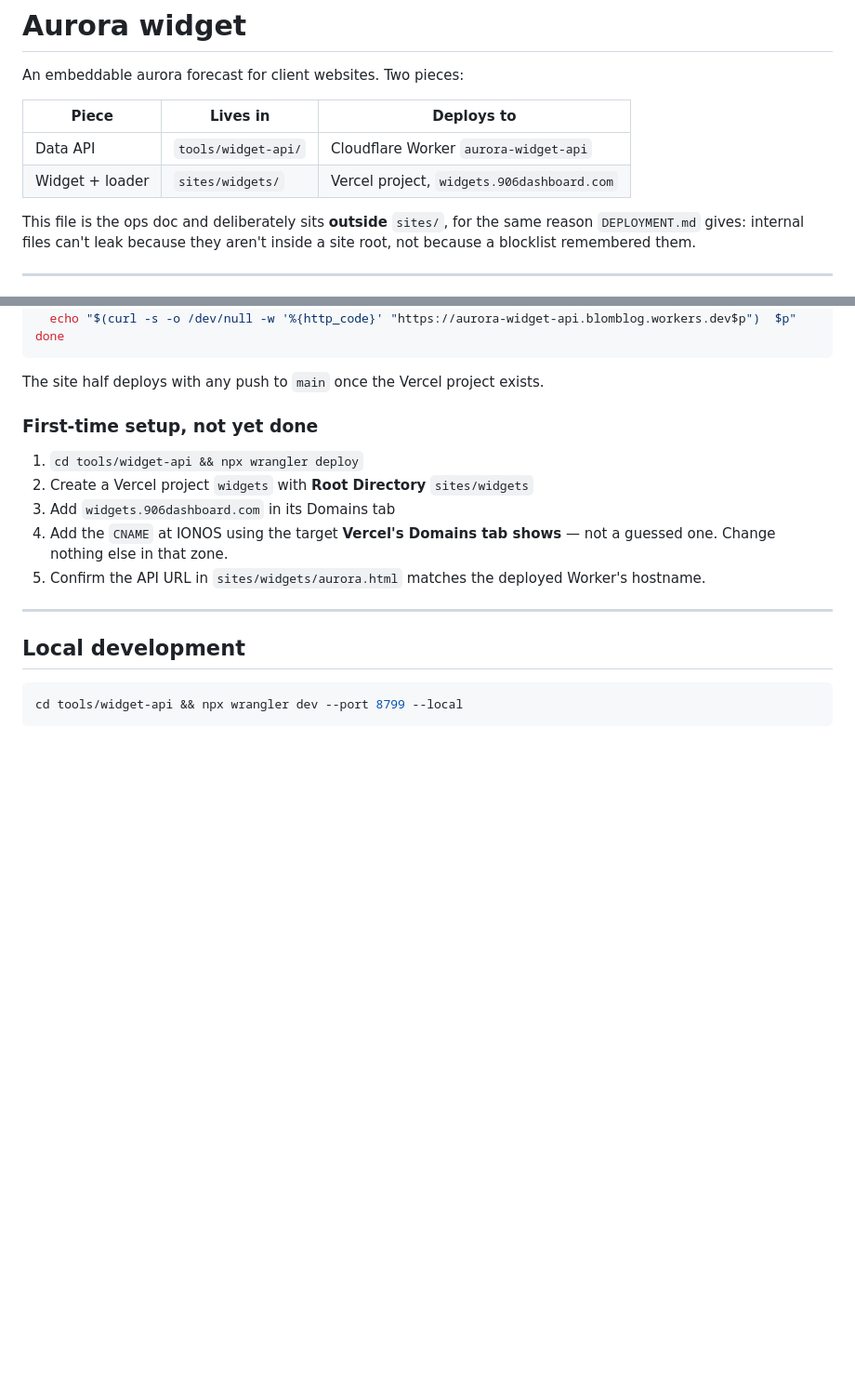
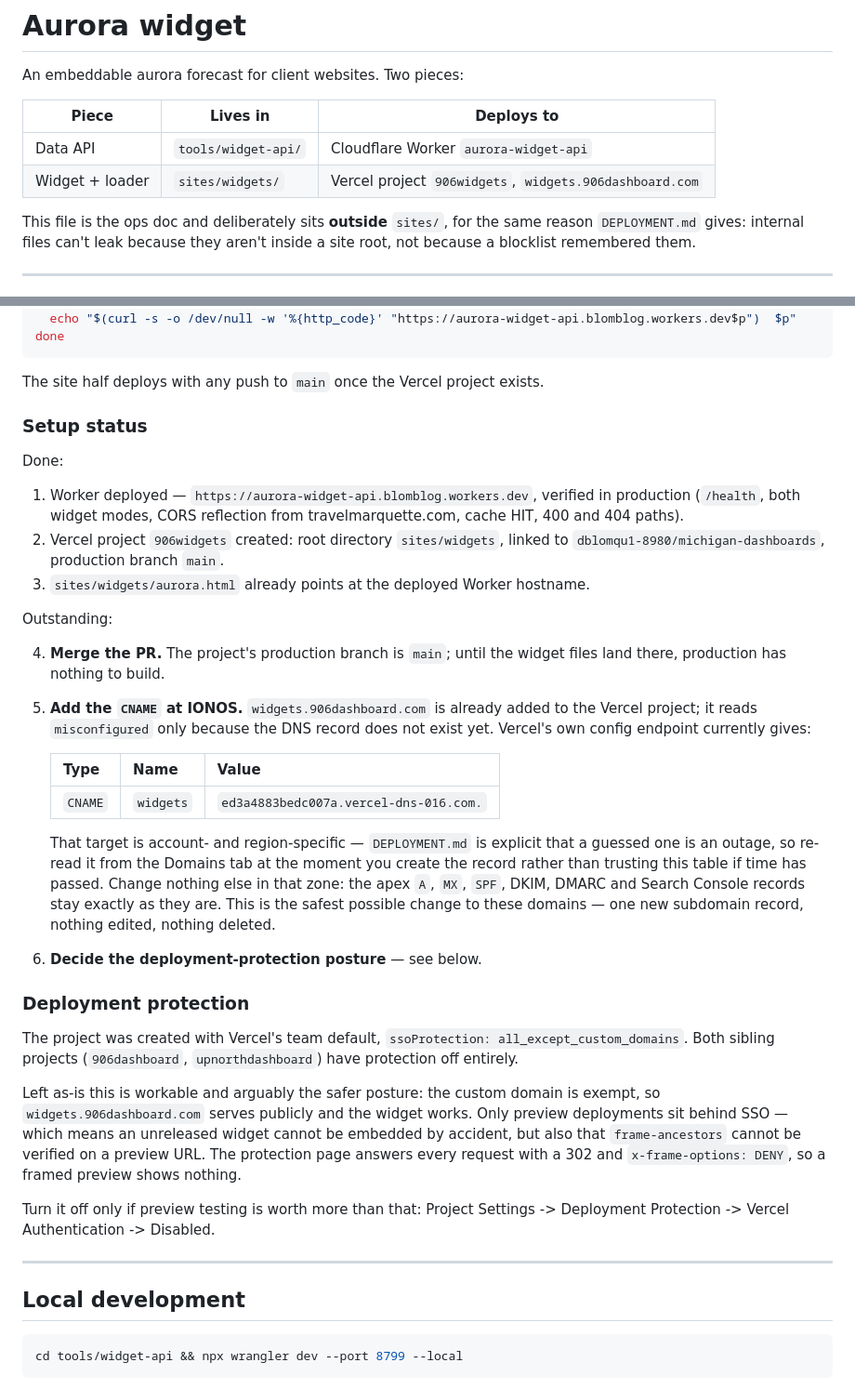
Before and after one commit to dblomqu1-8980/michigan-dashboards, a Markdown page: tools/widget-api/README.md, 2 parts joined by grey strips. Shown at 93% size. GitHub-like rendering; blank space fills up the shorter version.

Commit message:
Record the deployed Worker and Vercel project in the widget README
The Worker is live and verified in production, and the Vercel project
906widgets exists with root sites/widgets, git-linked to main. What is
left is the IONOS CNAME, merging this branch so production has something
to build, and a decision on deployment protection.

The project was created with the team default,
ssoProtection: all_except_custom_domains, where both sibling projects have
protection off. Left alone the custom domain still serves publicly, so the
widget works; only preview deploys sit behind SSO, which also means
frame-ancestors cannot be proven on a preview URL. Documented rather than
changed, because it widens access and is the owner's call.

Co-Authored-By: Claude Opus 5 <noreply@anthropic.com>

```diff
--- a/tools/widget-api/README.md
+++ b/tools/widget-api/README.md
@@ -5,7 +5,7 @@ An embeddable aurora forecast for client websites. Two pieces:
 | Piece | Lives in | Deploys to |
 |---|---|---|
 | Data API | `tools/widget-api/` | Cloudflare Worker `aurora-widget-api` |
-| Widget + loader | `sites/widgets/` | Vercel project, `widgets.906dashboard.com` |
+| Widget + loader | `sites/widgets/` | Vercel project `906widgets`, `widgets.906dashboard.com` |
 
 This file is the ops doc and deliberately sits **outside** `sites/`, for the
 same reason `DEPLOYMENT.md` gives: internal files can't leak because they
@@ -144,15 +144,53 @@ done
 
 The site half deploys with any push to `main` once the Vercel project exists.
 
-### First-time setup, not yet done
+### Setup status
 
-1. `cd tools/widget-api && npx wrangler deploy`
-2. Create a Vercel project `widgets` with **Root Directory** `sites/widgets`
-3. Add `widgets.906dashboard.com` in its Domains tab
-4. Add the `CNAME` at IONOS using the target **Vercel's Domains tab shows** —
-   not a guessed one. Change nothing else in that zone.
-5. Confirm the API URL in `sites/widgets/aurora.html` matches the deployed
-   Worker's hostname.
+Done:
+
+1. Worker deployed — `https://aurora-widget-api.blomblog.workers.dev`, verified
+   in production (`/health`, both widget modes, CORS reflection from
+   travelmarquette.com, cache HIT, 400 and 404 paths).
+2. Vercel project `906widgets` created: root directory `sites/widgets`, linked
+   to `dblomqu1-8980/michigan-dashboards`, production branch `main`.
+3. `sites/widgets/aurora.html` already points at the deployed Worker hostname.
+
+Outstanding:
+
+4. **Merge the PR.** The project's production branch is `main`; until the
+   widget files land there, production has nothing to build.
+5. **Add the `CNAME` at IONOS.** `widgets.906dashboard.com` is already added to
+   the Vercel project; it reads `misconfigured` only because the DNS record does
+   not exist yet. Vercel's own config endpoint currently gives:
+
+   | Type | Name | Value |
+   |---|---|---|
+   | `CNAME` | `widgets` | `ed3a4883bedc007a.vercel-dns-016.com.` |
+
+   That target is account- and region-specific — `DEPLOYMENT.md` is explicit
+   that a guessed one is an outage, so re-read it from the Domains tab at the
+   moment you create the record rather than trusting this table if time has
+   passed. Change nothing else in that zone: the apex `A`, `MX`, `SPF`, DKIM,
+   DMARC and Search Console records stay exactly as they are. This is the
+   safest possible change to these domains — one new subdomain record, nothing
+   edited, nothing deleted.
+6. **Decide the deployment-protection posture** — see below.
+
+### Deployment protection
+
+The project was created with Vercel's team default,
+`ssoProtection: all_except_custom_domains`. Both sibling projects
+(`906dashboard`, `upnorthdashboard`) have protection off entirely.
+
+Left as-is this is workable and arguably the safer posture: the custom domain
+is exempt, so `widgets.906dashboard.com` serves publicly and the widget works.
+Only preview deployments sit behind SSO — which means an unreleased widget
+cannot be embedded by accident, but also that `frame-ancestors` cannot be
+verified on a preview URL. The protection page answers every request with a
+302 and `x-frame-options: DENY`, so a framed preview shows nothing.
+
+Turn it off only if preview testing is worth more than that: Project Settings
+-> Deployment Protection -> Vercel Authentication -> Disabled.
 
 ---
 
```
